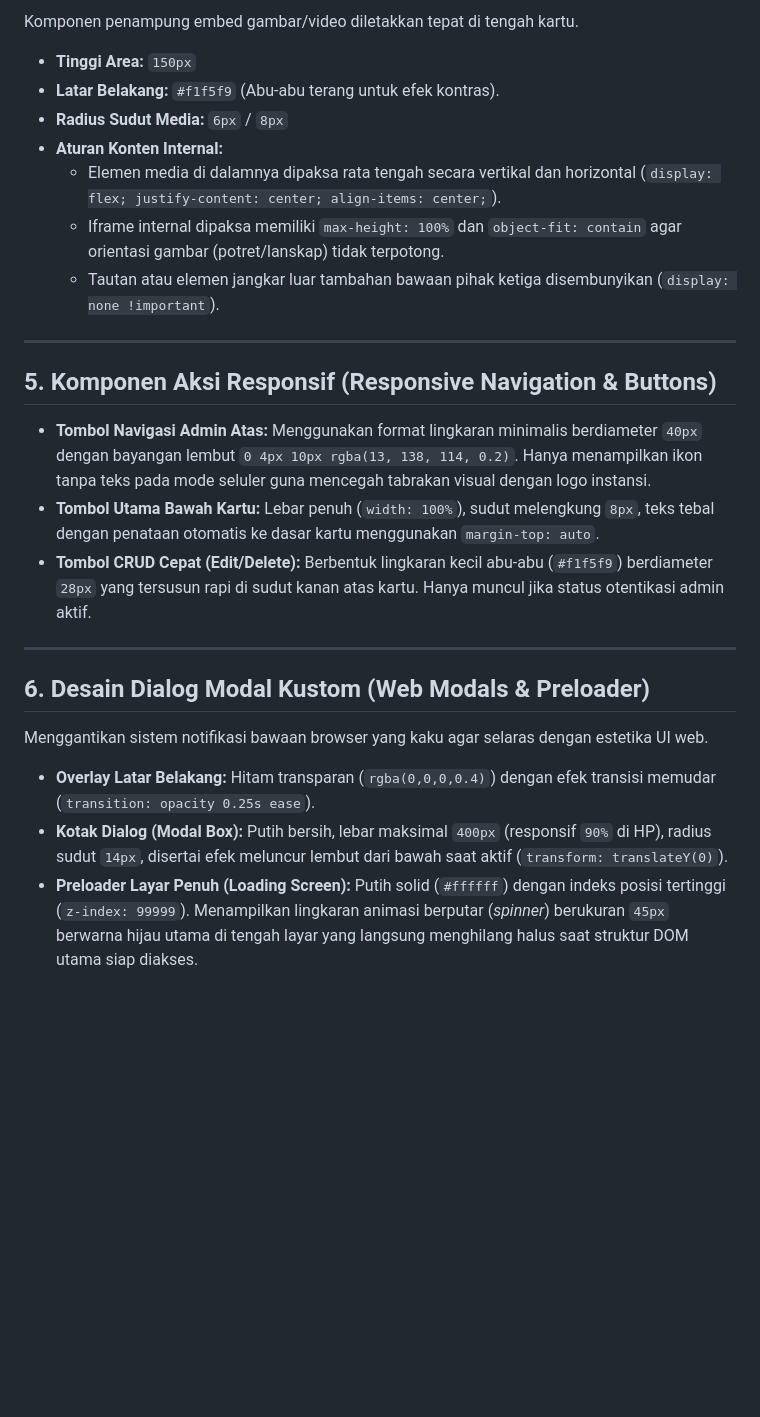
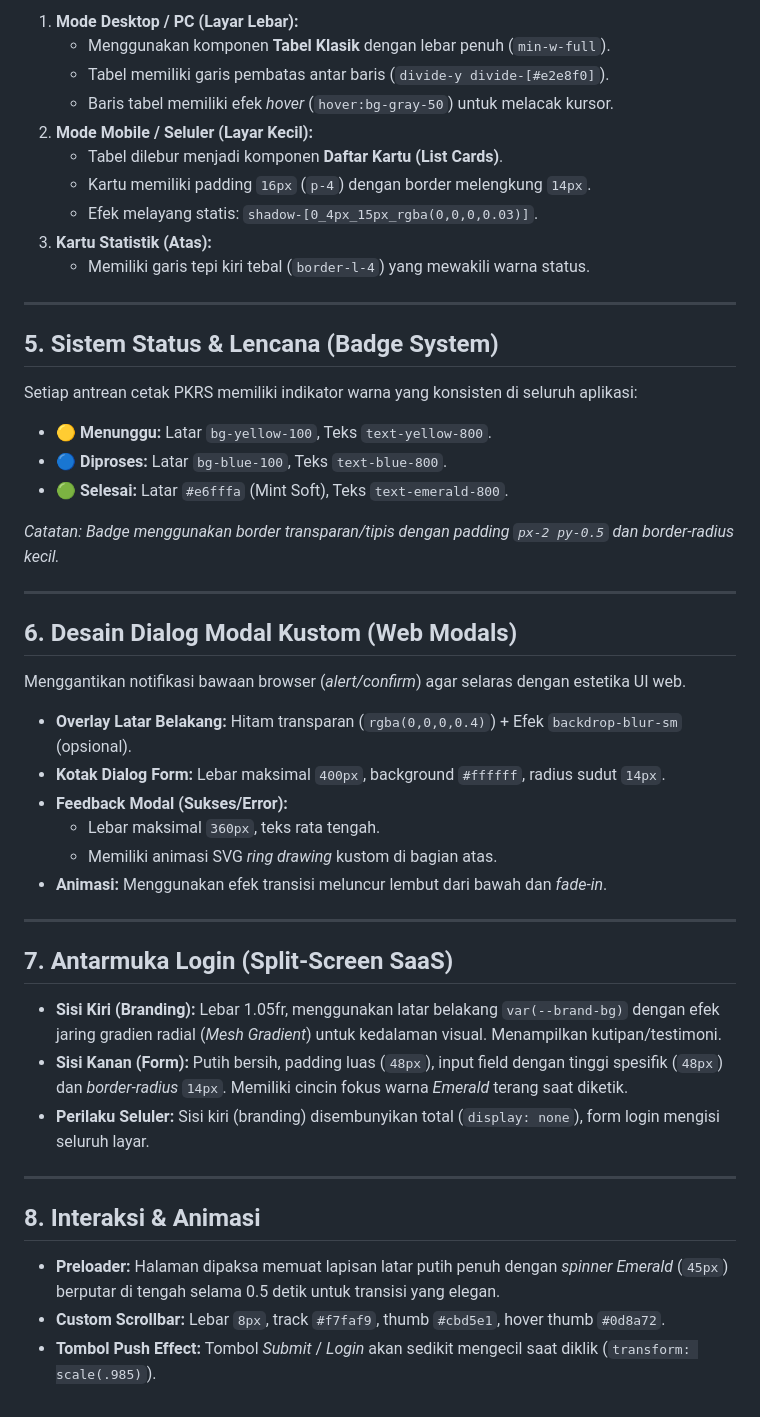
Before and after one commit to IndoAwetZ/sistem-nomor-pkrs, a Markdown page: DESIGN.md, the part around one of its changes. GitHub-like rendering; blank space fills up the shorter version.

```diff
--- a/DESIGN.md
+++ b/DESIGN.md
@@ -58,28 +49,48 @@ Seluruh kartu grid harus memiliki ukuran yang **kaku dan seragam** untuk menjaga
 
-Komponen penampung embed gambar/video diletakkan tepat di tengah kartu.
-
-*   **Tinggi Area:** `150px`
-*   **Latar Belakang:** `#f1f5f9` (Abu-abu terang untuk efek kontras).
-*   **Radius Sudut Media:** `6px` / `8px`
-*   **Aturan Konten Internal:**
-    *   Elemen media di dalamnya dipaksa rata tengah secara vertikal dan horizontal (`display: flex; justify-content: center; align-items: center;`).
-    *   Iframe internal dipaksa memiliki `max-height: 100%` dan `object-fit: contain` agar orientasi gambar (potret/lanskap) tidak terpotong.
-    *   Tautan atau elemen jangkar luar tambahan bawaan pihak ketiga disembunyikan (`display: none !important`).
+1.  **Mode Desktop / PC (Layar Lebar):**
+    *   Menggunakan komponen **Tabel Klasik** dengan lebar penuh (`min-w-full`).
+    *   Tabel memiliki garis pembatas antar baris (`divide-y divide-[#e2e8f0]`).
+    *   Baris tabel memiliki efek *hover* (`hover:bg-gray-50`) untuk melacak kursor.
+2.  **Mode Mobile / Seluler (Layar Kecil):**
+    *   Tabel dilebur menjadi komponen **Daftar Kartu (List Cards)**.
+    *   Kartu memiliki padding `16px` (`p-4`) dengan border melengkung `14px`.
+    *   Efek melayang statis: `shadow-[0_4px_15px_rgba(0,0,0,0.03)]`.
+3.  **Kartu Statistik (Atas):**
+    *   Memiliki garis tepi kiri tebal (`border-l-4`) yang mewakili warna status.
 
 ---
 
-## 5. Komponen Aksi Responsif (Responsive Navigation & Buttons)
+## 5. Sistem Status & Lencana (Badge System)
+Setiap antrean cetak PKRS memiliki indikator warna yang konsisten di seluruh aplikasi:
 
-*   **Tombol Navigasi Admin Atas:** Menggunakan format lingkaran minimalis berdiameter `40px` dengan bayangan lembut `0 4px 10px rgba(13, 138, 114, 0.2)`. Hanya menampilkan ikon tanpa teks pada mode seluler guna mencegah tabrakan visual dengan logo instansi.
-*   **Tombol Utama Bawah Kartu:** Lebar penuh (`width: 100%`), sudut melengkung `8px`, teks tebal dengan penataan otomatis ke dasar kartu menggunakan `margin-top: auto`.
-*   **Tombol CRUD Cepat (Edit/Delete):** Berbentuk lingkaran kecil abu-abu (`#f1f5f9`) berdiameter `28px` yang tersusun rapi di sudut kanan atas kartu. Hanya muncul jika status otentikasi admin aktif.
+*   🟡 **Menunggu:** Latar `bg-yellow-100`, Teks `text-yellow-800`.
+*   🔵 **Diproses:** Latar `bg-blue-100`, Teks `text-blue-800`.
+*   🟢 **Selesai:** Latar `#e6fffa` (Mint Soft), Teks `text-emerald-800`.
+
+*Catatan: Badge menggunakan border transparan/tipis dengan padding `px-2 py-0.5` dan border-radius kecil.*
 
 ---
 
-## 6. Desain Dialog Modal Kustom (Web Modals & Preloader)
+## 6. Desain Dialog Modal Kustom (Web Modals)
+Menggantikan notifikasi bawaan browser (*alert/confirm*) agar selaras dengan estetika UI web.
 
-Menggantikan sistem notifikasi bawaan browser yang kaku agar selaras dengan estetika UI web.
+*   **Overlay Latar Belakang:** Hitam transparan (`rgba(0,0,0,0.4)`) + Efek `backdrop-blur-sm` (opsional).
+*   **Kotak Dialog Form:** Lebar maksimal `400px`, background `#ffffff`, radius sudut `14px`.
+*   **Feedback Modal (Sukses/Error):**
+    *   Lebar maksimal `360px`, teks rata tengah.
+    *   Memiliki animasi SVG *ring drawing* kustom di bagian atas.
+*   **Animasi:** Menggunakan efek transisi meluncur lembut dari bawah dan *fade-in*.
 
-*   **Overlay Latar Belakang:** Hitam transparan (`rgba(0,0,0,0.4)`) dengan efek transisi memudar (`transition: opacity 0.25s ease`).
-*   **Kotak Dialog (Modal Box):** Putih bersih, lebar maksimal `400px` (responsif `90%` di HP), radius sudut `14px`, disertai efek meluncur lembut dari bawah saat aktif (`transform: translateY(0)`).
-*   **Preloader Layar Penuh (Loading Screen):** Putih solid (`#ffffff`) dengan indeks posisi tertinggi (`z-index: 99999`). Menampilkan lingkaran animasi berputar (*spinner*) berukuran `45px` berwarna hijau utama di tengah layar yang langsung menghilang halus saat struktur DOM utama siap diakses.
+---
+
+## 7. Antarmuka Login (Split-Screen SaaS)
+*   **Sisi Kiri (Branding):** Lebar 1.05fr, menggunakan latar belakang `var(--brand-bg)` dengan efek jaring gradien radial (*Mesh Gradient*) untuk kedalaman visual. Menampilkan kutipan/testimoni.
+*   **Sisi Kanan (Form):** Putih bersih, padding luas (`48px`), input field dengan tinggi spesifik (`48px`) dan *border-radius* `14px`. Memiliki cincin fokus warna *Emerald* terang saat diketik.
+*   **Perilaku Seluler:** Sisi kiri (branding) disembunyikan total (`display: none`), form login mengisi seluruh layar.
+
+---
+
+## 8. Interaksi & Animasi
+*   **Preloader:** Halaman dipaksa memuat lapisan latar putih penuh dengan *spinner* *Emerald* (`45px`) berputar di tengah selama 0.5 detik untuk transisi yang elegan.
+*   **Custom Scrollbar:** Lebar `8px`, track `#f7faf9`, thumb `#cbd5e1`, hover thumb `#0d8a72`.
+*   **Tombol Push Effect:** Tombol *Submit* / *Login* akan sedikit mengecil saat diklik (`transform: scale(.985)`).
```
Also changed, not shown: other parts of DESIGN.md (+32 -41 lines).
